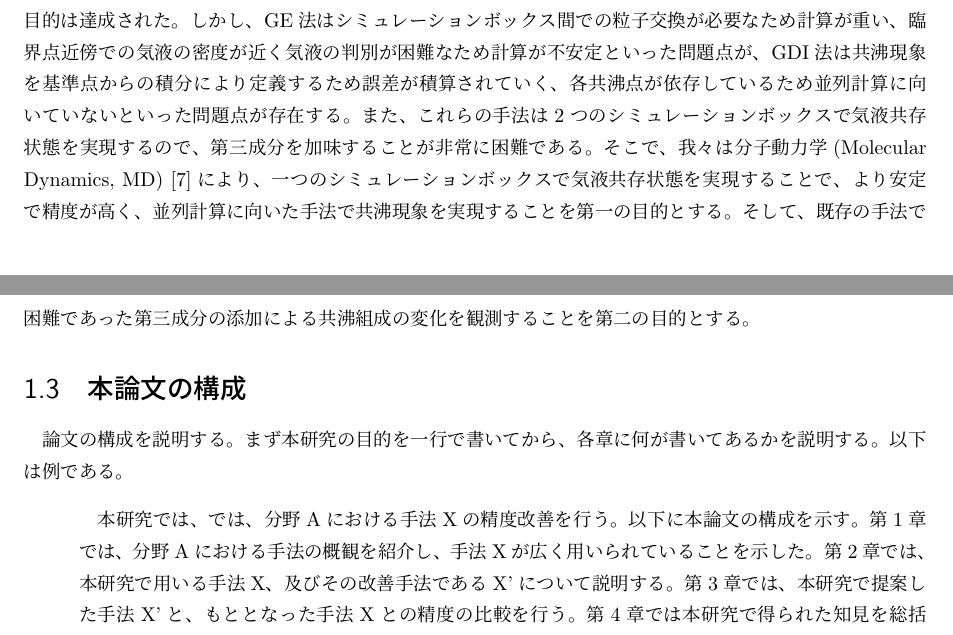
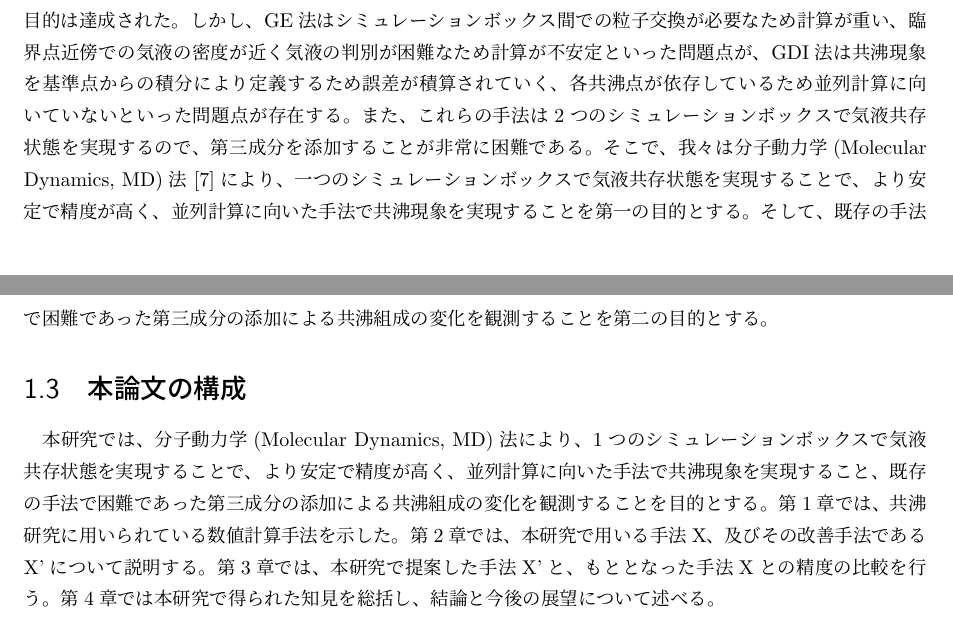
Before and after one commit to bwkw/master-thesis, a LaTeX thesis (thesis.tex): two parts of pages 5 and 6 of 14, joined at a grey line, cut so that both start at the same text. Compiled offline with pLaTeX and dvipdfmx.

Commit message:
:sparkles: feat: 構成の大枠記載

```diff
--- a/thesis.tex
+++ b/thesis.tex
@@ -66,15 +66,15 @@
 これまで共沸現象は、数値計算の分野においては、ギブスアンサンブル(GibbsEnsemble, GE)法などのモンテカルロ法や、ギブスデュエム積分(Gibbs-Duhem Integration, GDI)法といった、それぞれの単相を個別に計算し、理論を援用する手法で研究されてきた。
 
 \section{研究の目的}
-GE法やGDI法によって、「どんな物性がどのように共沸条件に効いてくるかをミクロに調べたい」という目的は達成された。しかし、GE法はシミュレーションボックス間での粒子交換が必要なため計算が重い、臨界点近傍での気液の密度が近く気液の判別が困難なため計算が不安定といった問題点が、GDI法は共沸現象を基準点からの積分により定義するため誤差が積算されていく、各共沸点が依存しているため並列計算に向いていないといった問題点が存在する。また、これらの手法は2つのシミュレーションボックスで気液共存状態を実現するので、第三成分を加味することが非常に困難である。そこで、我々は分子動力学(Molecular Dynamics, MD)\cite{molecular-dynamics}により、一つのシミュレーションボックスで気液共存状態を実現することで、より安定で精度が高く、並列計算に向いた手法で共沸現象を実現することを第一の目的とする。そして、既存の手法で困難であった第三成分の添加による共沸組成の変化を観測することを第二の目的とする。
+GE法やGDI法によって、「どんな物性がどのように共沸条件に効いてくるかをミクロに調べたい」という目的は達成された。しかし、GE法はシミュレーションボックス間での粒子交換が必要なため計算が重い、臨界点近傍での気液の密度が近く気液の判別が困難なため計算が不安定といった問題点が、GDI法は共沸現象を基準点からの積分により定義するため誤差が積算されていく、各共沸点が依存しているため並列計算に向いていないといった問題点が存在する。また、これらの手法は2つのシミュレーションボックスで気液共存状態を実現するので、第三成分を添加することが非常に困難である。そこで、我々は分子動力学(Molecular Dynamics, MD)法\cite{molecular-dynamics}により、一つのシミュレーションボックスで気液共存状態を実現することで、より安定で精度が高く、並列計算に向いた手法で共沸現象を実現することを第一の目的とする。そして、既存の手法で困難であった第三成分の添加による共沸組成の変化を観測することを第二の目的とする。
 
 \section{本論文の構成}
+本研究では、分子動力学(Molecular Dynamics, MD)法により、1つのシミュレーションボックスで気液共存状態を実現することで、より安定で精度が高く、並列計算に向いた手法で共沸現象を実現すること、既存の手法で困難であった第三成分の添加による共沸組成の変化を観測することを目的とする。
+第\ref{chap:introduction}章では、共沸研究に用いられている数値計算手法を示した。
+第\ref{chap:method}章では、本研究で用いる手法X、及びその改善手法であるX'について説明する。
+第\ref{chap:results}章では、本研究で提案した手法X'と、もととなった手法Xとの精度の比較を行う。
+第\ref{chap:summary}章では本研究で得られた知見を総括し、結論と今後の展望について述べる。
 
-論文の構成を説明する。まず本研究の目的を一行で書いてから、各章に何が書いてあるかを説明する。以下は例である。
-
-\begin{quotation}
-    本研究では、では、分野Aにおける手法Xの精度改善を行う。以下に本論文の構成を示す。第\ref{chap:introduction}章では、分野Aにおける手法の概観を紹介し、手法Xが広く用いられていることを示した。第\ref{chap:method}章では、本研究で用いる手法X、及びその改善手法であるX'について説明する。第\ref{chap:results}章では、本研究で提案した手法X'と、もととなった手法Xとの精度の比較を行う。第\ref{chap:summary}章では本研究で得られた知見を総括し、結論と今後の展望について述べる。
-\end{quotation}
 
 \chapter{手法} \label{chap:method}
 
```
